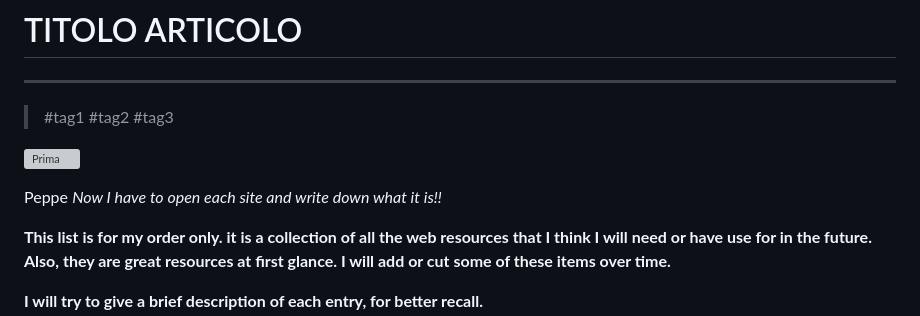
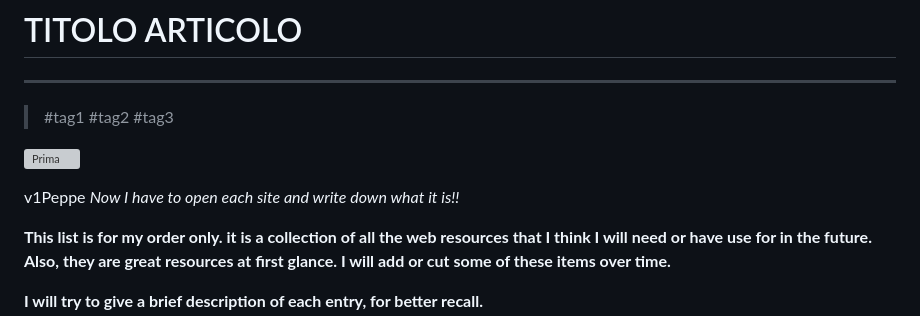
Before and after one commit to GiuseppeDiPalma/giuseppedipalma.github.io, a Markdown page: sections/blog/testArticle.md, the part around the change. Rendered like a GitHub page; grey boxes are pictures that could not be loaded.

Commit message:
add: add check version number in test file

```diff
--- a/sections/blog/testArticle.md
+++ b/sections/blog/testArticle.md
@@ -8,7 +8,7 @@
 
 ![Prima](../../../assets/images/placeholder2.png)
 
-Peppe *Now I have to open each site and write down what it is!!*
+v1Peppe *Now I have to open each site and write down what it is!!*
 
 __This list is for my order only. it is a collection of all the web resources that I think I will need or have use for in the future. Also, they are great resources at first glance. I will add or cut some of these items over time.__
 
```
